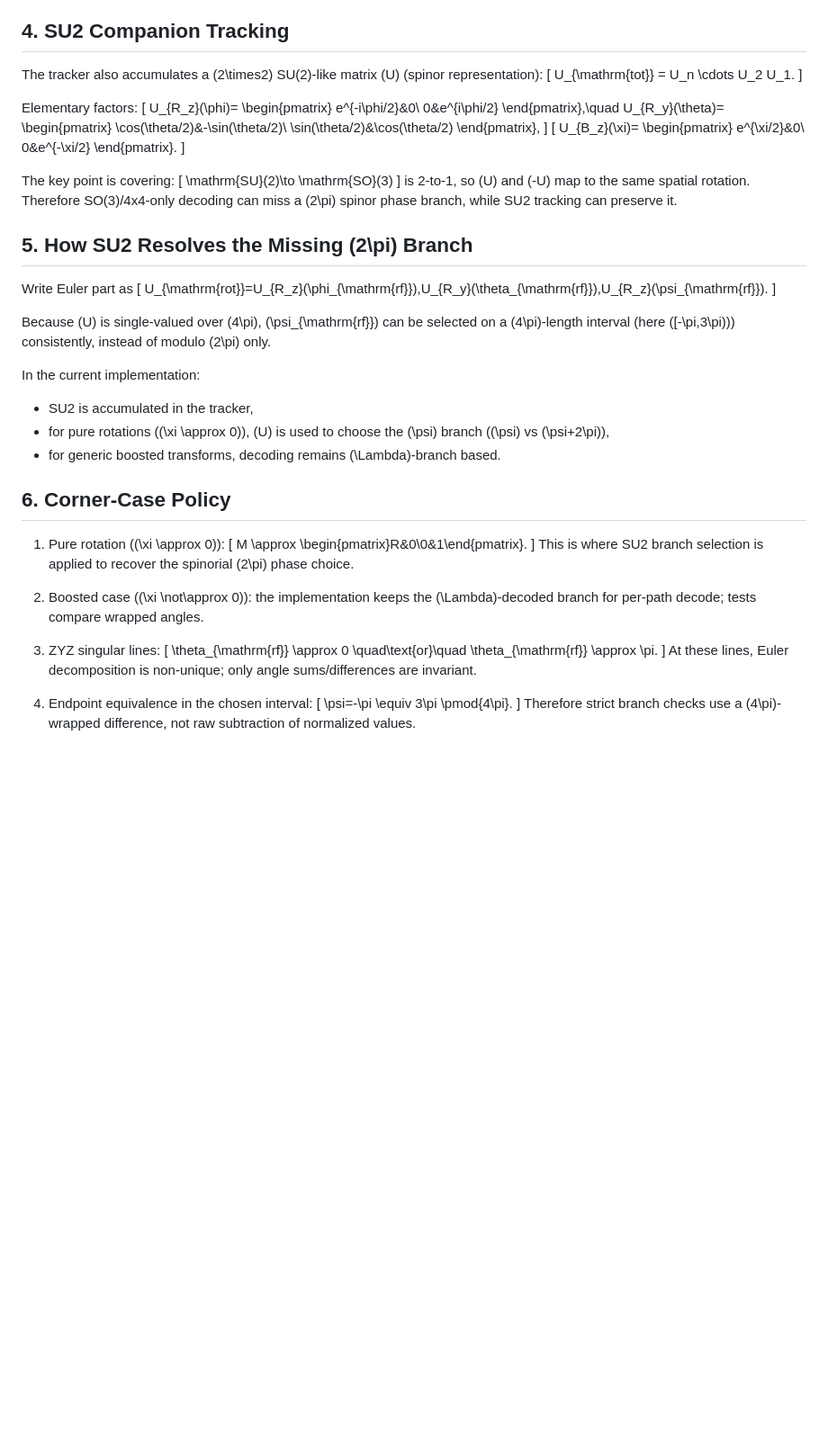
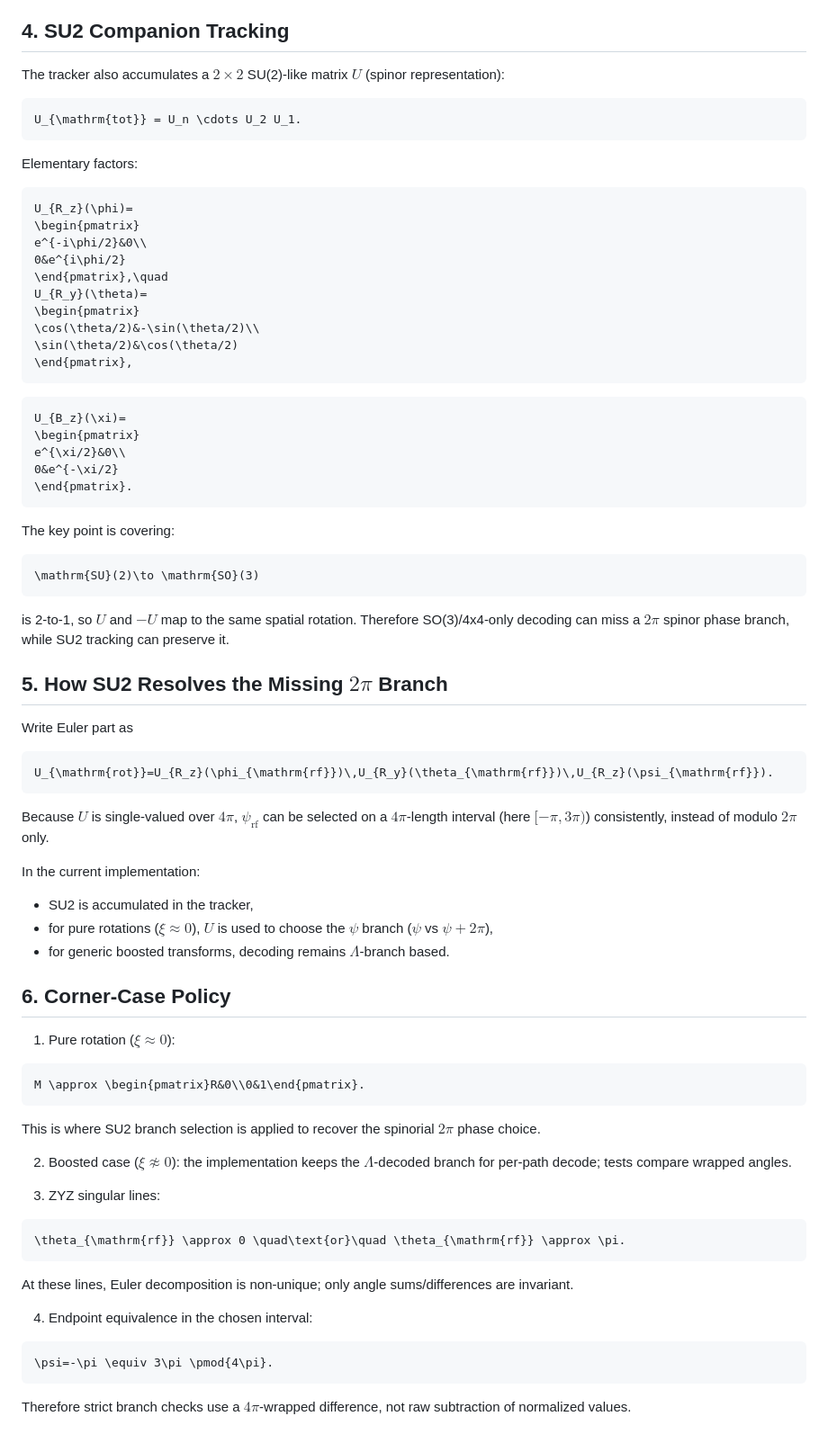
Before and after one commit to mmikhasenko/InstructionalDecayTrees.jl, a Markdown page: docs/lorentz_tracker_math.md, the part around one of its changes. Shown at 90% size. GitHub-like rendering; blank space fills up the shorter version.

Commit message:
Use math fences and dollar inline math in tracker algebra doc

````diff
--- a/docs/lorentz_tracker_math.md
+++ b/docs/lorentz_tracker_math.md
@@ -92,13 +92,13 @@ via
 
 ## 4. SU2 Companion Tracking
 
-The tracker also accumulates a \(2\times2\) SU(2)-like matrix \(U\) (spinor representation):
-\[
+The tracker also accumulates a $2\times2$ SU(2)-like matrix $U$ (spinor representation):
+```math
 U_{\mathrm{tot}} = U_n \cdots U_2 U_1.
-\]
+```
 
 Elementary factors:
-\[
+```math
 U_{R_z}(\phi)=
 \begin{pmatrix}
 e^{-i\phi/2}&0\\
@@ -109,54 +109,54 @@ U_{R_y}(\theta)=
 \cos(\theta/2)&-\sin(\theta/2)\\
 \sin(\theta/2)&\cos(\theta/2)
 \end{pmatrix},
-\]
-\[
+```
+```math
 U_{B_z}(\xi)=
 \begin{pmatrix}
 e^{\xi/2}&0\\
 0&e^{-\xi/2}
 \end{pmatrix}.
-\]
+```
 
 The key point is covering:
-\[
+```math
 \mathrm{SU}(2)\to \mathrm{SO}(3)
-\]
-is 2-to-1, so \(U\) and \(-U\) map to the same spatial rotation. Therefore SO(3)/4x4-only decoding can miss a \(2\pi\) spinor phase branch, while SU2 tracking can preserve it.
+```
+is 2-to-1, so $U$ and $-U$ map to the same spatial rotation. Therefore SO(3)/4x4-only decoding can miss a $2\pi$ spinor phase branch, while SU2 tracking can preserve it.
 
-## 5. How SU2 Resolves the Missing \(2\pi\) Branch
+## 5. How SU2 Resolves the Missing $2\pi$ Branch
 
 Write Euler part as
-\[
+```math
 U_{\mathrm{rot}}=U_{R_z}(\phi_{\mathrm{rf}})\,U_{R_y}(\theta_{\mathrm{rf}})\,U_{R_z}(\psi_{\mathrm{rf}}).
-\]
+```
 
-Because \(U\) is single-valued over \(4\pi\), \(\psi_{\mathrm{rf}}\) can be selected on a \(4\pi\)-length interval (here \([-\pi,3\pi)\)) consistently, instead of modulo \(2\pi\) only.
+Because $U$ is single-valued over $4\pi$, $\psi_{\mathrm{rf}}$ can be selected on a $4\pi$-length interval (here $[-\pi,3\pi)$) consistently, instead of modulo $2\pi$ only.
 
 In the current implementation:
 - SU2 is accumulated in the tracker,
-- for pure rotations (\(\xi \approx 0\)), \(U\) is used to choose the \(\psi\) branch (\(\psi\) vs \(\psi+2\pi\)),
-- for generic boosted transforms, decoding remains \(\Lambda\)-branch based.
+- for pure rotations ($\xi \approx 0$), $U$ is used to choose the $\psi$ branch ($\psi$ vs $\psi+2\pi$),
+- for generic boosted transforms, decoding remains $\Lambda$-branch based.
 
 ## 6. Corner-Case Policy
 
-1. Pure rotation (\(\xi \approx 0\)):
-\[
+1. Pure rotation ($\xi \approx 0$):
+```math
 M \approx \begin{pmatrix}R&0\\0&1\end{pmatrix}.
-\]
-This is where SU2 branch selection is applied to recover the spinorial \(2\pi\) phase choice.
+```
+This is where SU2 branch selection is applied to recover the spinorial $2\pi$ phase choice.
 
-2. Boosted case (\(\xi \not\approx 0\)):
-the implementation keeps the \(\Lambda\)-decoded branch for per-path decode; tests compare wrapped angles.
+2. Boosted case ($\xi \not\approx 0$):
+the implementation keeps the $\Lambda$-decoded branch for per-path decode; tests compare wrapped angles.
 
 3. ZYZ singular lines:
-\[
+```math
 \theta_{\mathrm{rf}} \approx 0 \quad\text{or}\quad \theta_{\mathrm{rf}} \approx \pi.
-\]
+```
 At these lines, Euler decomposition is non-unique; only angle sums/differences are invariant.
 
 4. Endpoint equivalence in the chosen interval:
-\[
+```math
 \psi=-\pi \equiv 3\pi \pmod{4\pi}.
-\]
-Therefore strict branch checks use a \(4\pi\)-wrapped difference, not raw subtraction of normalized values.
+```
+Therefore strict branch checks use a $4\pi$-wrapped difference, not raw subtraction of normalized values.
````
Also changed, not shown: other parts of docs/lorentz_tracker_math.md (+31 -31 lines).
